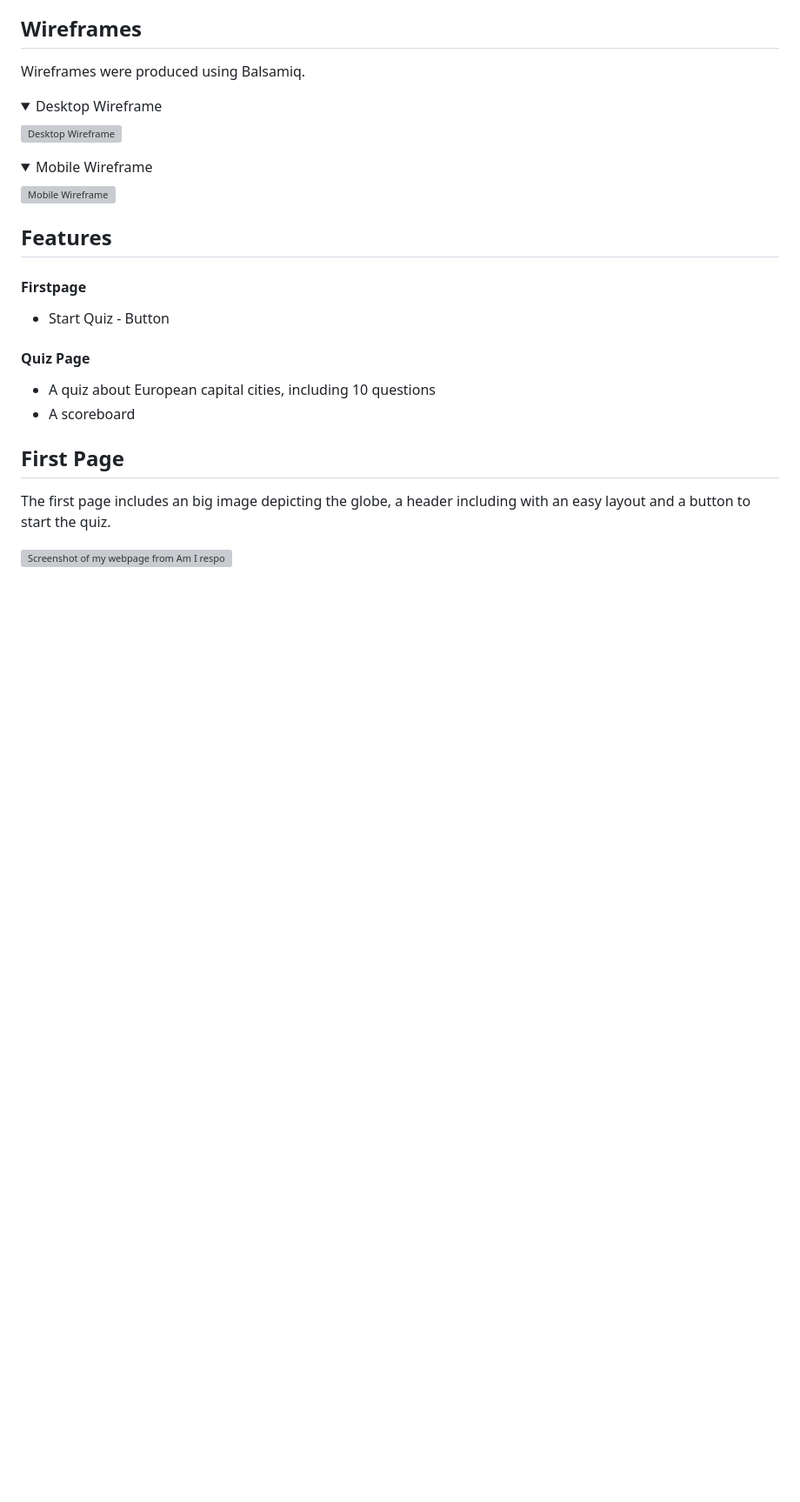
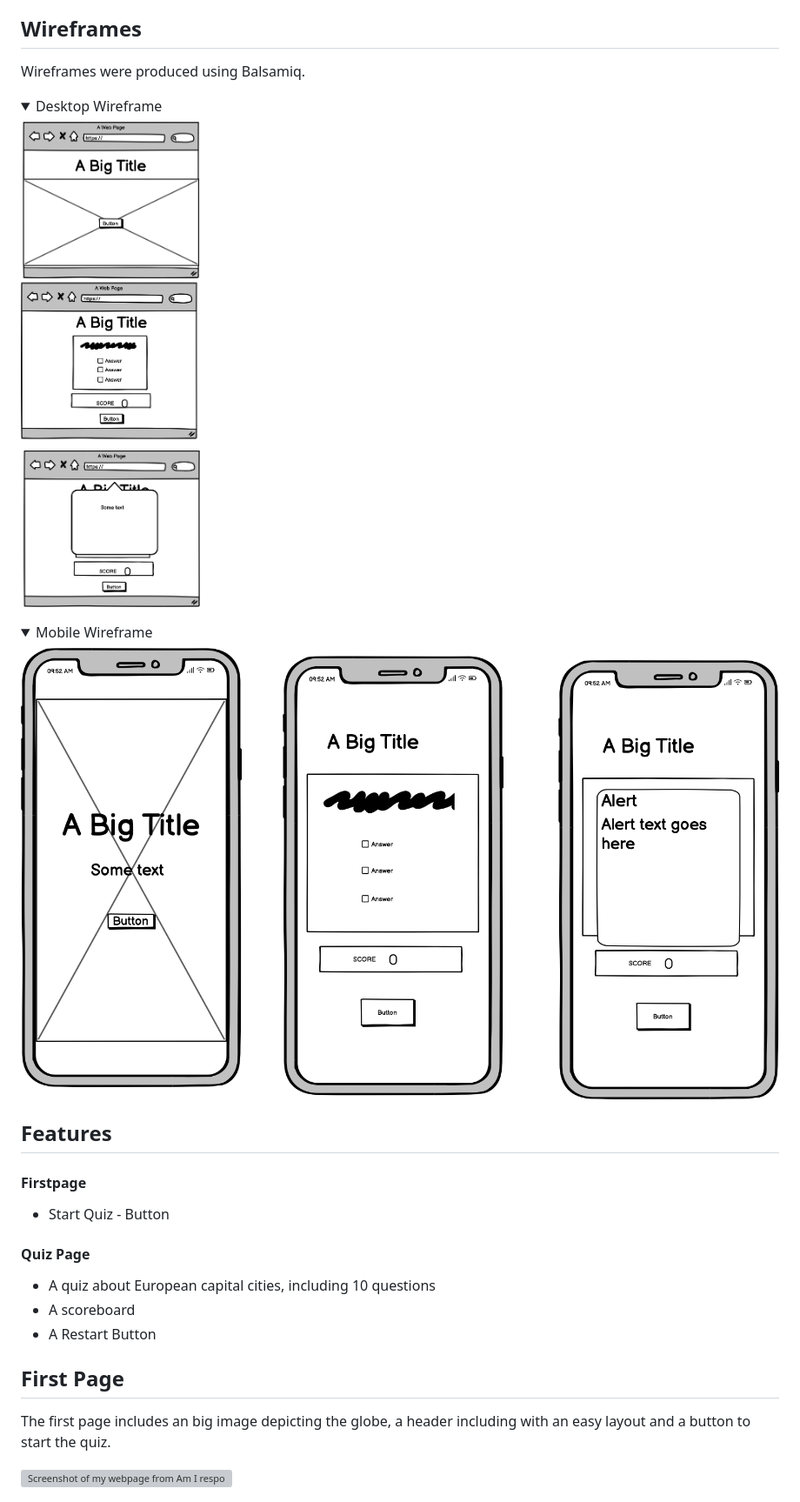
Before and after one commit to tildeholmqvist/project-two, a Markdown page: README.md, the part around the change. Shown: that part at 87% size. Rendered like a GitHub page; pictures changed too: assets/images/wireframedesktop.png (added), assets/images/wireframeiphone.png (added); folded sections open; blank space fills up the shorter version; grey boxes are pictures that could not be loaded.

Commit message:
added more images to my readme

```diff
--- a/README.md
+++ b/README.md
@@ -38,13 +38,13 @@ Wireframes were produced using Balsamiq.
 
  <summary>Desktop Wireframe</summary>
 
-![Desktop Wireframe]()
+![Desktop Wireframe](assets/images/wireframedesktop.png)
  </details>
 
  <details>
     <summary>Mobile Wireframe</summary>
 
-![Mobile Wireframe]()
+![Mobile Wireframe](assets/images/wireframeiphone.png)
  </details>
 
 ## Features
@@ -54,6 +54,7 @@ Wireframes were produced using Balsamiq.
 #### Quiz Page
 - A quiz about European capital cities, including 10 questions
 - A scoreboard
+- A Restart Button
 
 ## First Page
 
```
Also changed, not shown: 1 other file.
